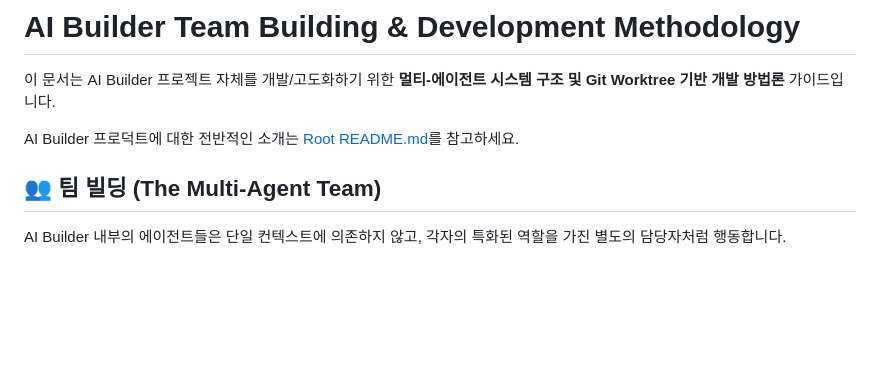
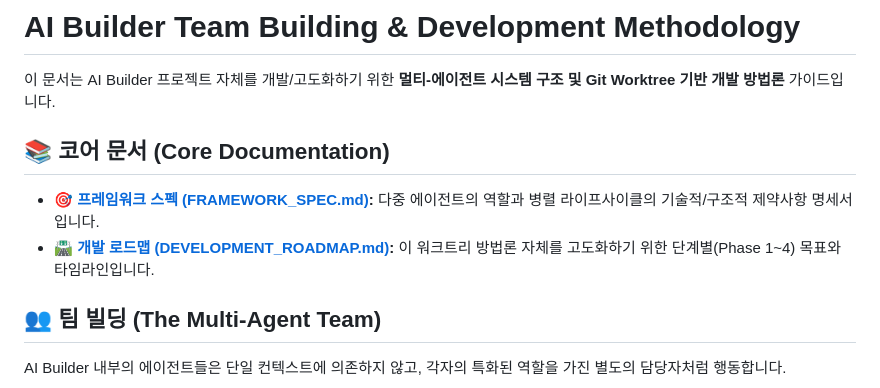
Before and after one commit to redsunjin/builder, a Markdown page: worktrees/README.md, the part around the change. Drawn GitHub-style; blank space fills up the shorter version.

Commit message:
docs: Add Git Worktree Framework Specifications and Development Roadmap

```diff
--- a/worktrees/README.md
+++ b/worktrees/README.md
@@ -2,7 +2,10 @@
 
 이 문서는 AI Builder 프로젝트 자체를 개발/고도화하기 위한 **멀티-에이전트 시스템 구조 및 Git Worktree 기반 개발 방법론** 가이드입니다.
 
-AI Builder 프로덕트에 대한 전반적인 소개는 [Root README.md](../README.md)를 참고하세요.
+## 📚 코어 문서 (Core Documentation)
+
+*   **[🎯 프레임워크 스펙 (FRAMEWORK_SPEC.md)](./FRAMEWORK_SPEC.md):** 다중 에이전트의 역할과 병렬 라이프사이클의 기술적/구조적 제약사항 명세서입니다.
+*   **[🛣️ 개발 로드맵 (DEVELOPMENT_ROADMAP.md)](./DEVELOPMENT_ROADMAP.md):** 이 워크트리 방법론 자체를 고도화하기 위한 단계별(Phase 1~4) 목표와 타임라인입니다.
 
 ## 👥 팀 빌딩 (The Multi-Agent Team)
 
```
Also changed, not shown: worktrees/DEVELOPMENT_ROADMAP.md (added, +51 -0 lines), worktrees/FRAMEWORK_SPEC.md (added, +52 -0 lines).
